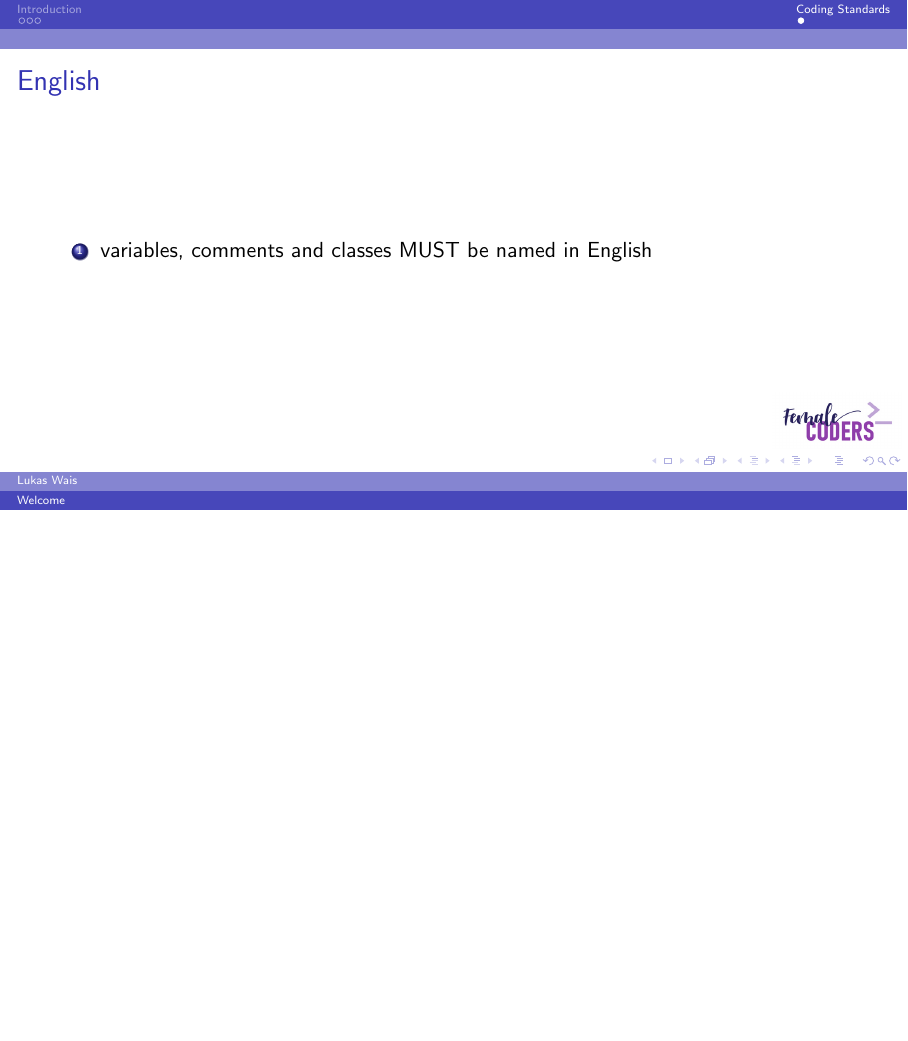
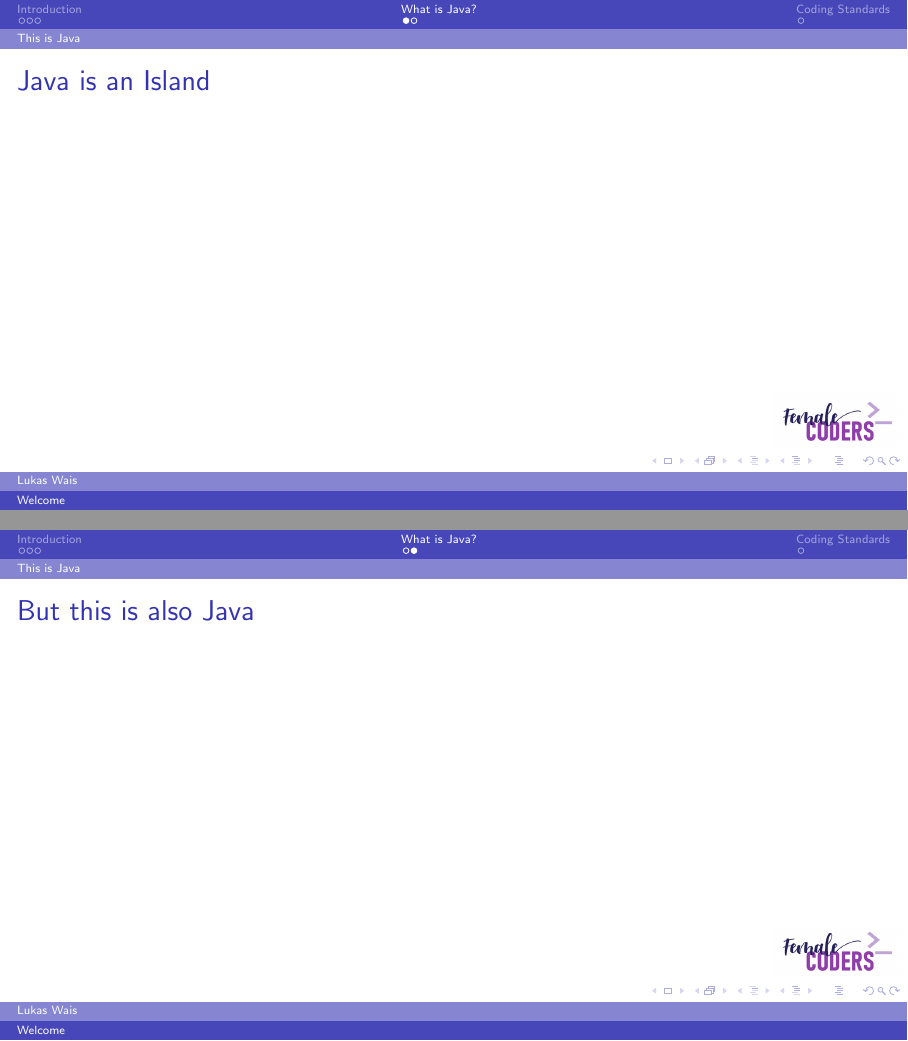
Before and after one commit to x21L/Codersbay, LaTeX slides (Slides/TeX/Introduction.tex): page 6 of 6 before the commit and pages 6 and 7 of 8 after it, the two joined at a grey line, the shorter picture padded with empty space. Compiled offline with pdfLaTeX.

Commit message:
Update on Intro
Work in progress

```diff
--- a/Slides/TeX/Introduction.tex
+++ b/Slides/TeX/Introduction.tex
@@ -43,6 +43,15 @@
   \frametitle{Computer on Wheels}
 \end{frame}
 
+\section{What is Java?}
+\subsection{This is Java}
+\begin{frame}
+  \frametitle{Java is an Island}
+\end{frame}
+
+\begin{frame}
+  \frametitle{But this is also Java}
+\end{frame}
 \section{Coding Standards}
 \subsubsection{Language}
 \begin{frame}
```
Also changed, not shown: Slides/TeX/Introduction.pdf, 6 other files.
